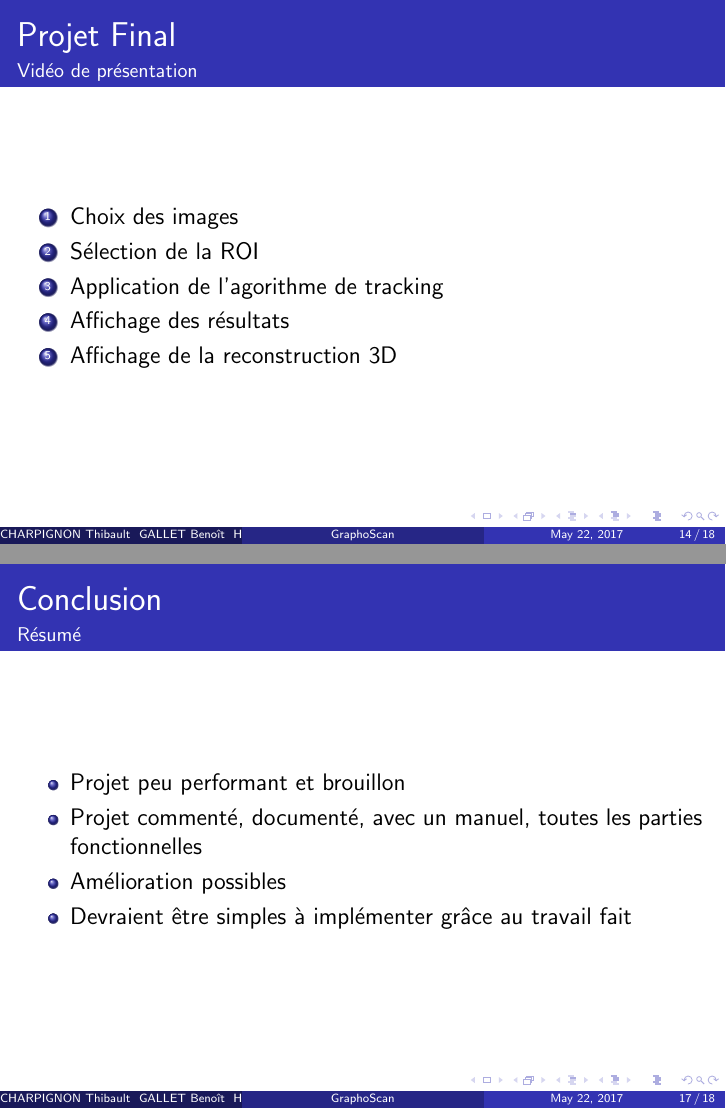
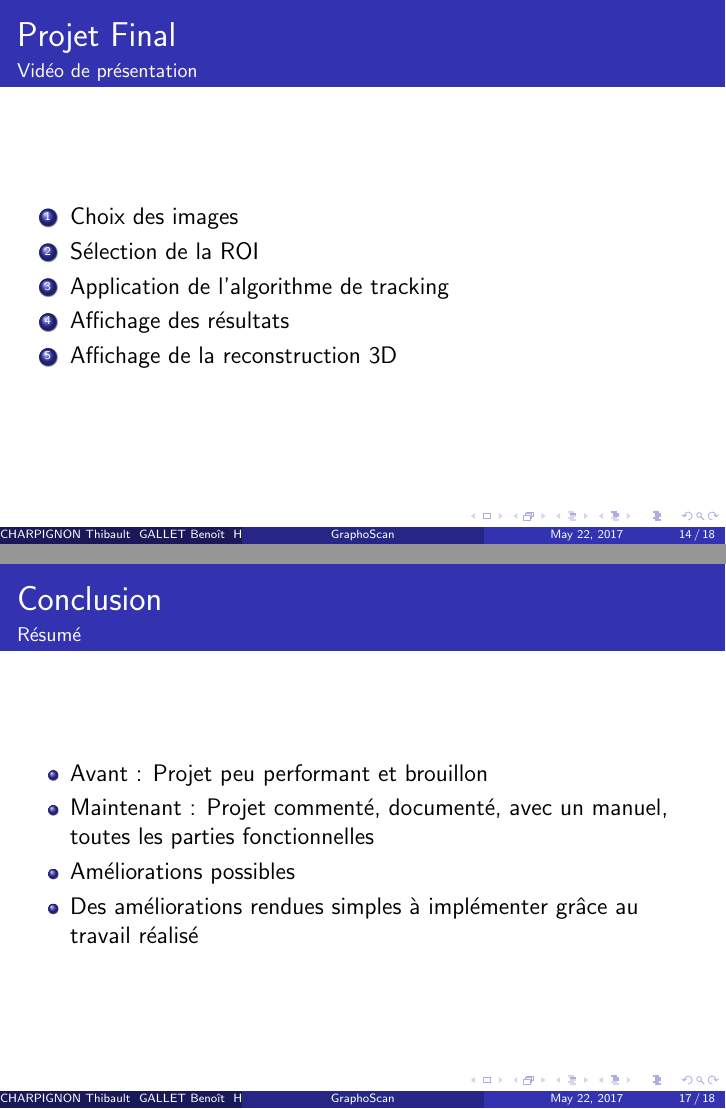
Before and after one commit to emmanuel-h/GraphoScan, LaTeX slides (Presentation/pres_ter.tex): pages 14 and 17 of 18, joined at a grey line. Compiled offline with pdfLaTeX.

Commit message:
correction slides

```diff
--- a/Presentation/pres_ter.tex
+++ b/Presentation/pres_ter.tex
@@ -168,7 +168,7 @@ Science de l'étude des écritures manuscrites anciennes
 \begin{enumerate}
 \item Choix des images
 \item Sélection de la ROI
-\item Application de l'agorithme de tracking
+\item Application de l'algorithme de tracking
 \item Affichage des résultats
 \item Affichage de la reconstruction 3D
 \end{enumerate}
@@ -207,10 +207,10 @@ Science de l'étude des écritures manuscrites anciennes
 \frametitle{Conclusion}
 \framesubtitle{Résumé}
 \begin{itemize}
-\item Projet peu performant et brouillon
-\item Projet commenté, documenté, avec un manuel, toutes les parties fonctionnelles
-\item Amélioration possibles
-\item Devraient être simples à implémenter grâce au travail fait
+\item Avant : Projet peu performant et brouillon
+\item Maintenant : Projet commenté, documenté, avec un manuel, toutes les parties fonctionnelles
+\item Améliorations possibles
+\item Des améliorations rendues simples à implémenter grâce au travail réalisé
 \end{itemize}
 \end{frame}
 
```
Also changed, not shown: Presentation/pres_ter.tex (4 more changed lines).
